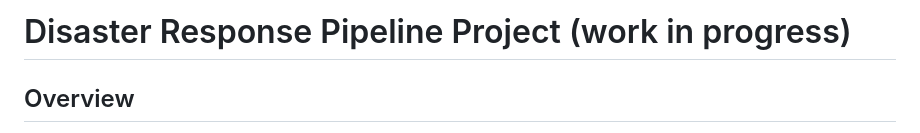
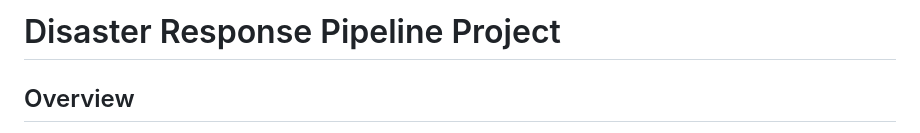
Before and after one commit to TheAnalyticCraft/Disaster-Response-Pipeline-Project, a Markdown page: README.md, the part around the change. Drawn GitHub-style.

```diff
--- a/README.md
+++ b/README.md
@@ -1,5 +1,5 @@
 
-# Disaster Response Pipeline Project (work in progress)
+# Disaster Response Pipeline Project
 
 ## Overview
 
```
